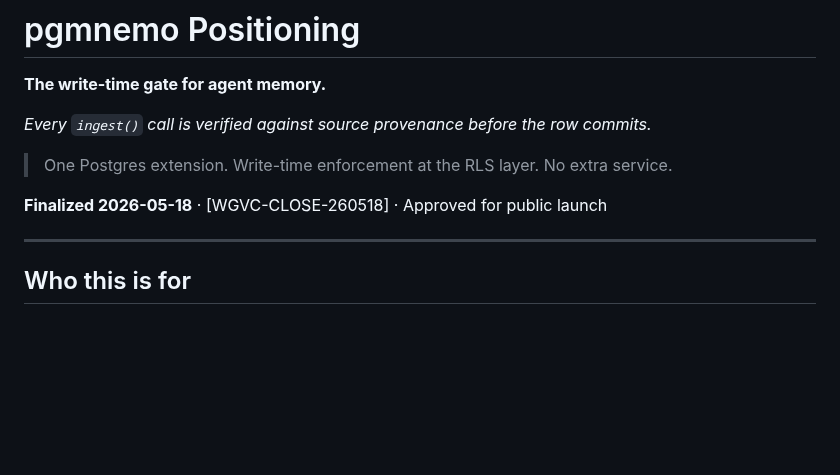
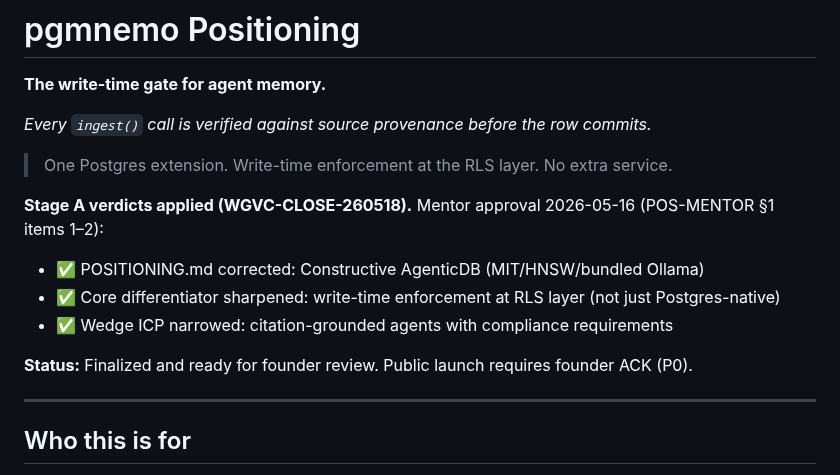
Before and after one commit to pgmnemo/pgmnemo, a Markdown page: POSITIONING.md, the part around the change. Drawn GitHub-style; blank space fills up the shorter version.

```diff
--- a/POSITIONING.md
+++ b/POSITIONING.md
@@ -6,7 +6,12 @@
 
 > One Postgres extension. Write-time enforcement at the RLS layer. No extra service.
 
-**Finalized 2026-05-18** · [WGVC-CLOSE-260518] · Approved for public launch
+**Stage A verdicts applied (WGVC-CLOSE-260518).** Mentor approval 2026-05-16 (POS-MENTOR §1 items 1–2):
+- ✅ POSITIONING.md corrected: Constructive AgenticDB (MIT/HNSW/bundled Ollama)
+- ✅ Core differentiator sharpened: write-time enforcement at RLS layer (not just Postgres-native)
+- ✅ Wedge ICP narrowed: citation-grounded agents with compliance requirements
+
+**Status:** Finalized and ready for founder review. Public launch requires founder ACK (P0).
 
 ---
 
```
Also changed, not shown: spec/competitive/POSITIONING.md (+30 -19 lines).
